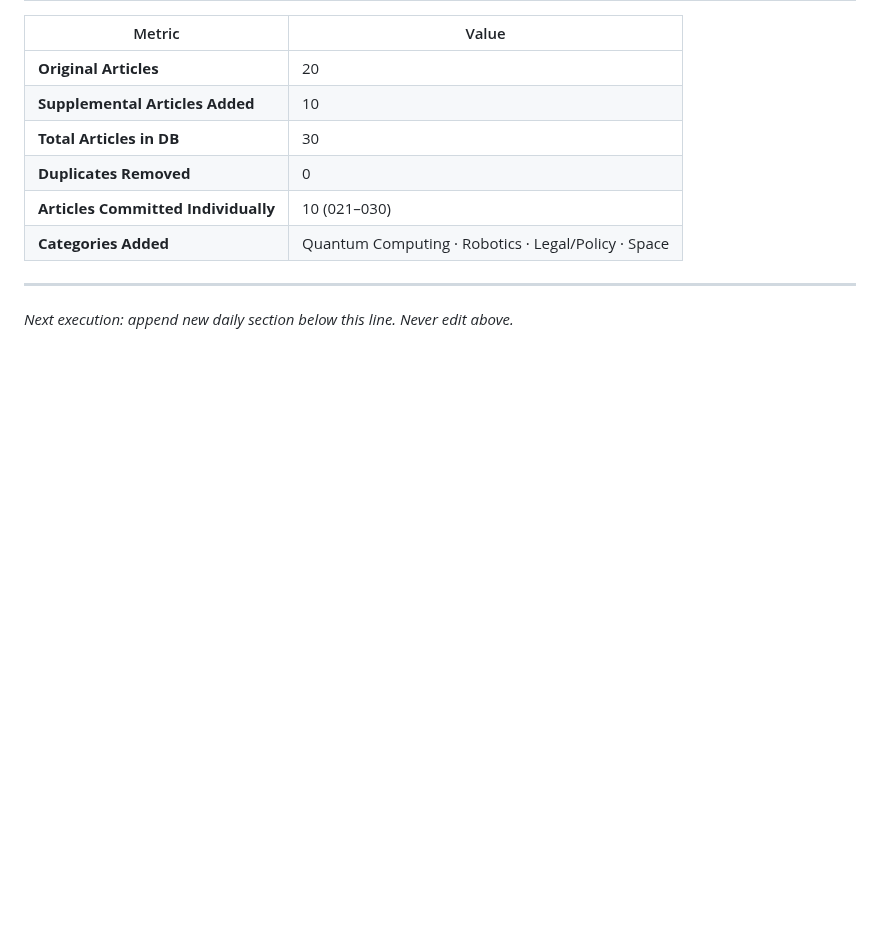
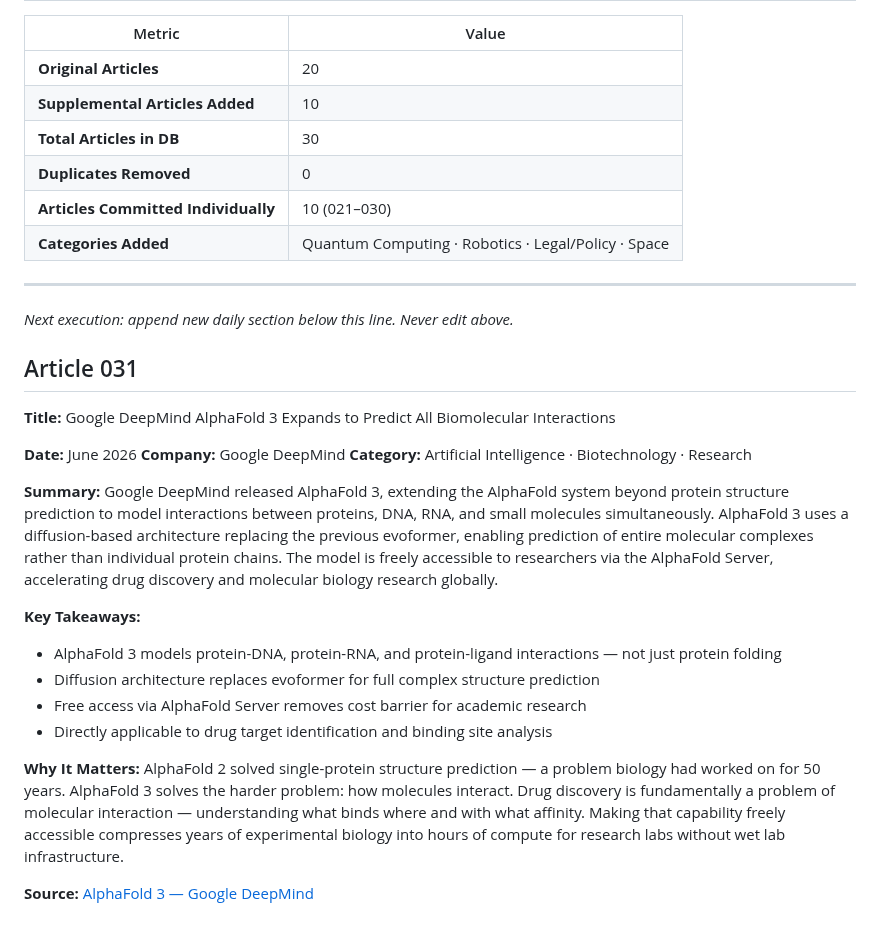
Before and after one commit to Aman-0402/TechChronicle, a Markdown page: Tech.md, the part around the change. GitHub-like rendering; blank space fills up the shorter version.

Commit message:
feat(Tech.md): add article 031 — Google DeepMind AlphaFold 3, biomolecular interaction prediction

```diff
--- a/Tech.md
+++ b/Tech.md
@@ -846,3 +846,25 @@ Nearly all current quantum hardware requires cooling to within fractions of a de
 ---
 
 *Next execution: append new daily section below this line. Never edit above.*
+
+## Article 031
+
+**Title:** Google DeepMind AlphaFold 3 Expands to Predict All Biomolecular Interactions
+
+**Date:** June 2026
+**Company:** Google DeepMind
+**Category:** Artificial Intelligence · Biotechnology · Research
+
+**Summary:**
+Google DeepMind released AlphaFold 3, extending the AlphaFold system beyond protein structure prediction to model interactions between proteins, DNA, RNA, and small molecules simultaneously. AlphaFold 3 uses a diffusion-based architecture replacing the previous evoformer, enabling prediction of entire molecular complexes rather than individual protein chains. The model is freely accessible to researchers via the AlphaFold Server, accelerating drug discovery and molecular biology research globally.
+
+**Key Takeaways:**
+- AlphaFold 3 models protein-DNA, protein-RNA, and protein-ligand interactions — not just protein folding
+- Diffusion architecture replaces evoformer for full complex structure prediction
+- Free access via AlphaFold Server removes cost barrier for academic research
+- Directly applicable to drug target identification and binding site analysis
+
+**Why It Matters:**
+AlphaFold 2 solved single-protein structure prediction — a problem biology had worked on for 50 years. AlphaFold 3 solves the harder problem: how molecules interact. Drug discovery is fundamentally a problem of molecular interaction — understanding what binds where and with what affinity. Making that capability freely accessible compresses years of experimental biology into hours of compute for research labs without wet lab infrastructure.
+
+**Source:** [AlphaFold 3 — Google DeepMind](https://deepmind.google/technologies/alphafold/)
```
